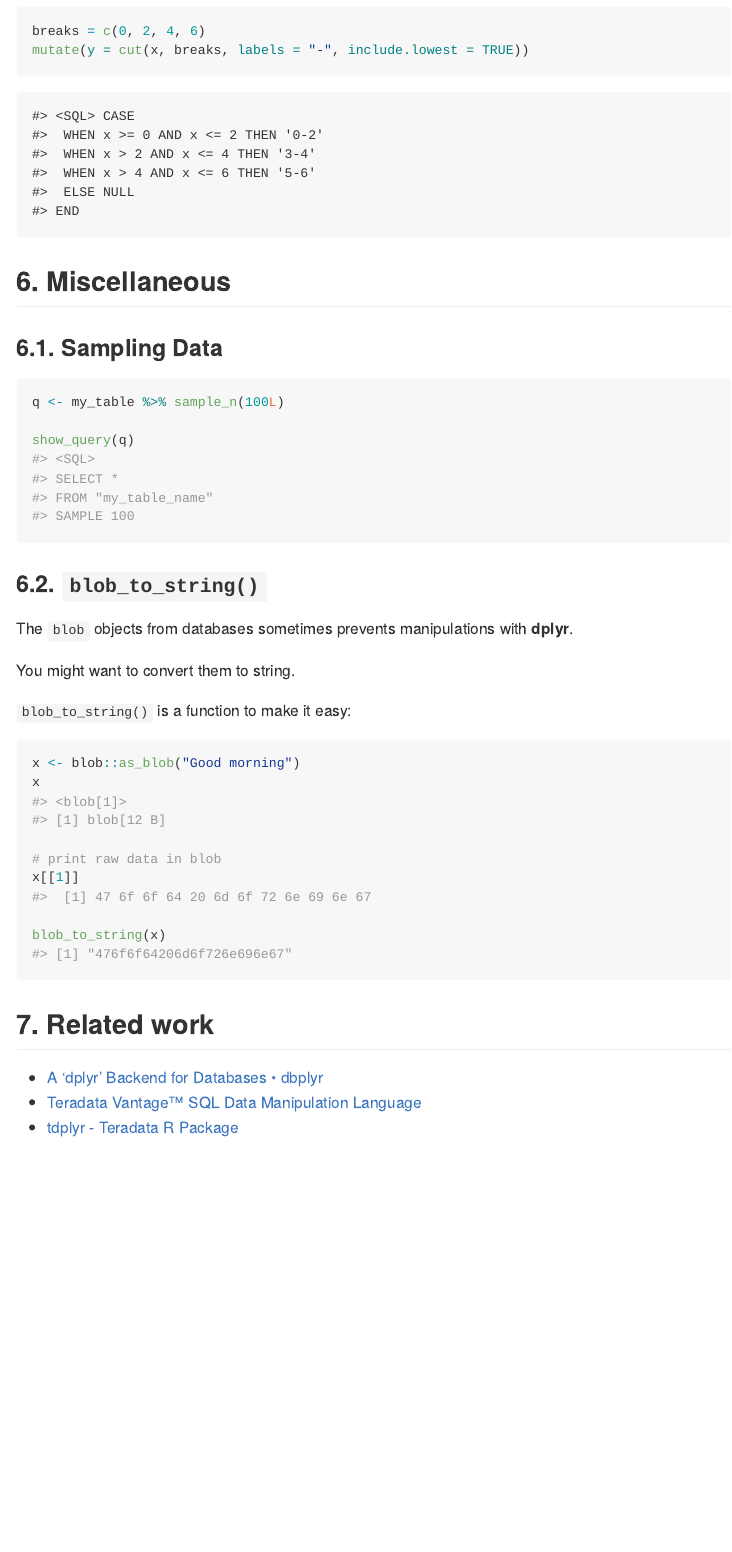
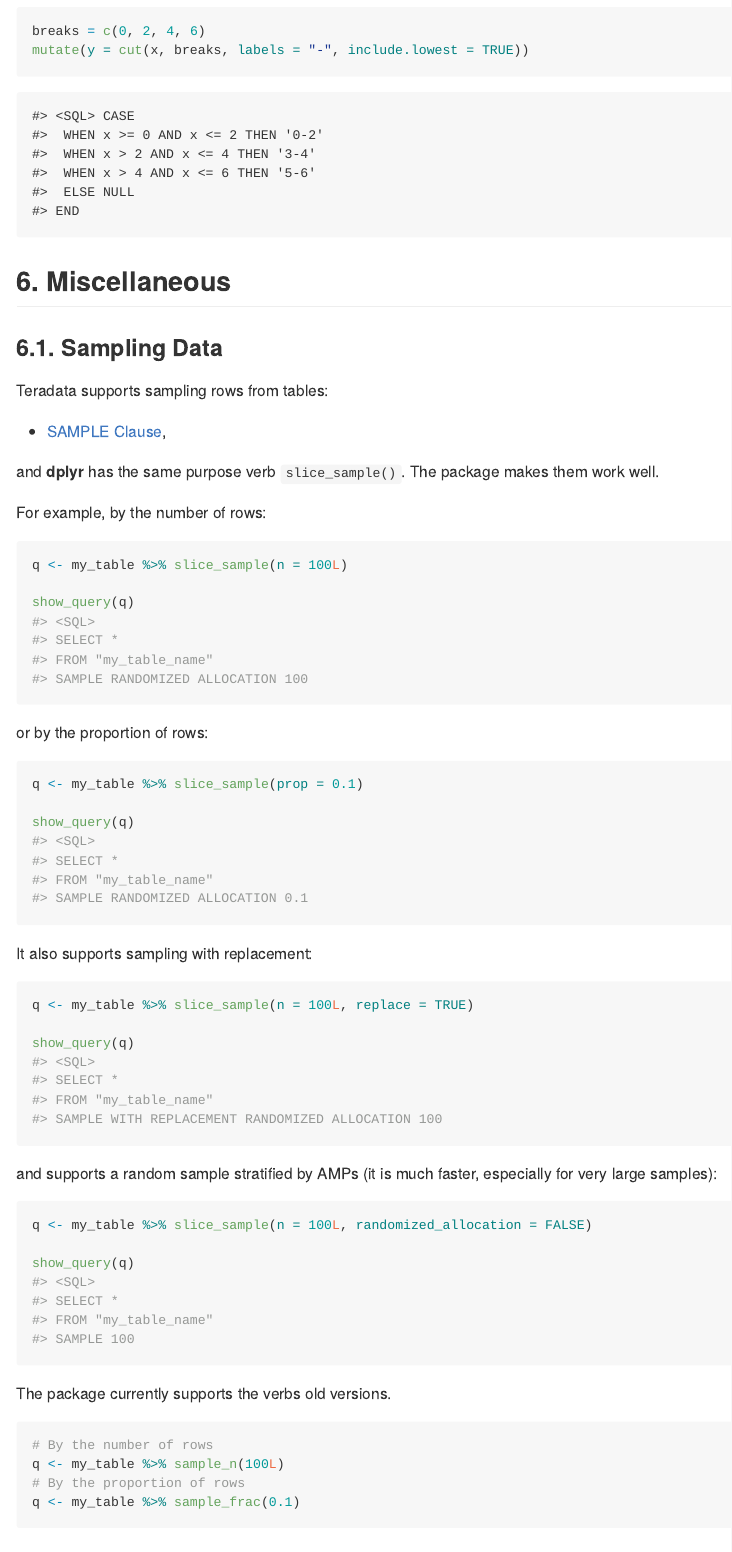
Before and after one commit to hoxo-m/dplyr.teradata, an R Markdown document (README.Rmd): the page in a window 1100 px wide, from 5010 px down. The pictures show the output file README.md that the author committed with the source, drawn offline in the style of GitHub; badge pictures from the web are left out.

Commit message:
update README (Sampling Data)

````diff
--- a/README.Rmd
+++ b/README.Rmd
@@ -274,14 +274,68 @@ trans(cut(x, c(0, 2, 4, 6), labels = "-", include.lowest = TRUE))
 
 ### 6.1. Sampling Data
 
+Teradata supports sampling rows from tables:
+
+- [SAMPLE Clause](https://docs.teradata.com/r/b8dd8xEYJnxfsq4uFRrHQQ/hyfVBxhz8aKKK1HS77zXnA),
+
+and **dplyr** has the same purpose verb `slice_sample()`.
+The package makes them work well.
+
+For example, by the number of rows:
+
 ```{r}
-q <- my_table %>% sample_n(100L)
+q <- my_table %>% slice_sample(n = 100L)
+
+show_query(q)
+#> <SQL>
+#> SELECT *
+#> FROM "my_table_name"
+#> SAMPLE RANDOMIZED ALLOCATION 100
+```
+
+or by the proportion of rows:
+
+```{r}
+q <- my_table %>% slice_sample(prop = 0.1)
+
+show_query(q)
+#> <SQL>
+#> SELECT *
+#> FROM "my_table_name"
+#> SAMPLE RANDOMIZED ALLOCATION 0.1
+```
+
+It also supports sampling with replacement:
+
+```{r}
+q <- my_table %>% slice_sample(n = 100L, replace = TRUE)
+
+show_query(q)
+#> <SQL>
+#> SELECT *
+#> FROM "my_table_name"
+#> SAMPLE WITH REPLACEMENT RANDOMIZED ALLOCATION 100
+```
+
+and supports a random sample stratified by AMPs (it is much faster, especially for very large samples):
+
+```{r}
+q <- my_table %>% slice_sample(n = 100L, randomized_allocation = FALSE)
 
 show_query(q)
 #> <SQL>
 #> SELECT *
 #> FROM "my_table_name"
 #> SAMPLE 100
+```
+
+The package currently supports the verbs old versions.
+
+```{r}
+# By the number of rows
+q <- my_table %>% sample_n(100L)
+# By the proportion of rows
+q <- my_table %>% sample_frac(0.1)
 ```
 
 ### 6.2. `blob_to_string()`
````
Also changed, not shown: NEWS.md (+6 -0 lines), README.md.
